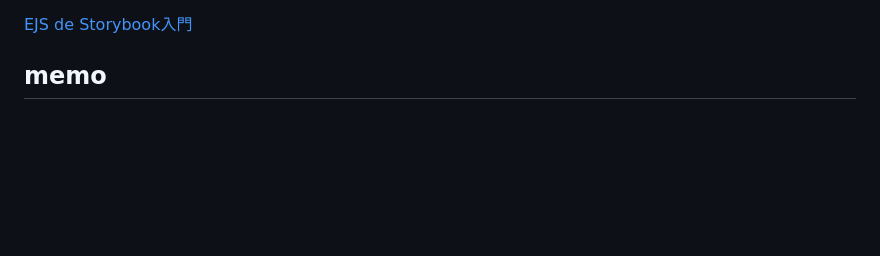
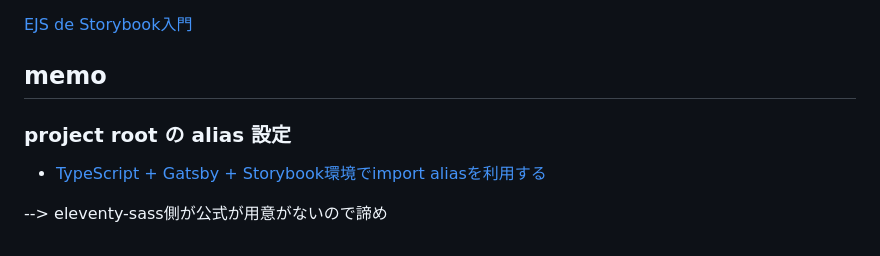
Before and after one commit to ysk3da/11ty-ejs-storybook, a Markdown page: README.md, the part around the change. GitHub-like rendering; blank space fills up the shorter version.

Commit message:
add memo

```diff
--- a/README.md
+++ b/README.md
@@ -139,3 +139,9 @@ npm i -D @storybook/builder-webpack5 @storybook/manager-webpack5
 
 
 ## memo
+
+### project root の alias 設定
+
+- [TypeScript + Gatsby + Storybook環境でimport aliasを利用する](https://tamalog.szmd.jp/storybook-absolute-imports/)
+
+--> eleventy-sass側が公式が用意がないので諦め
```
